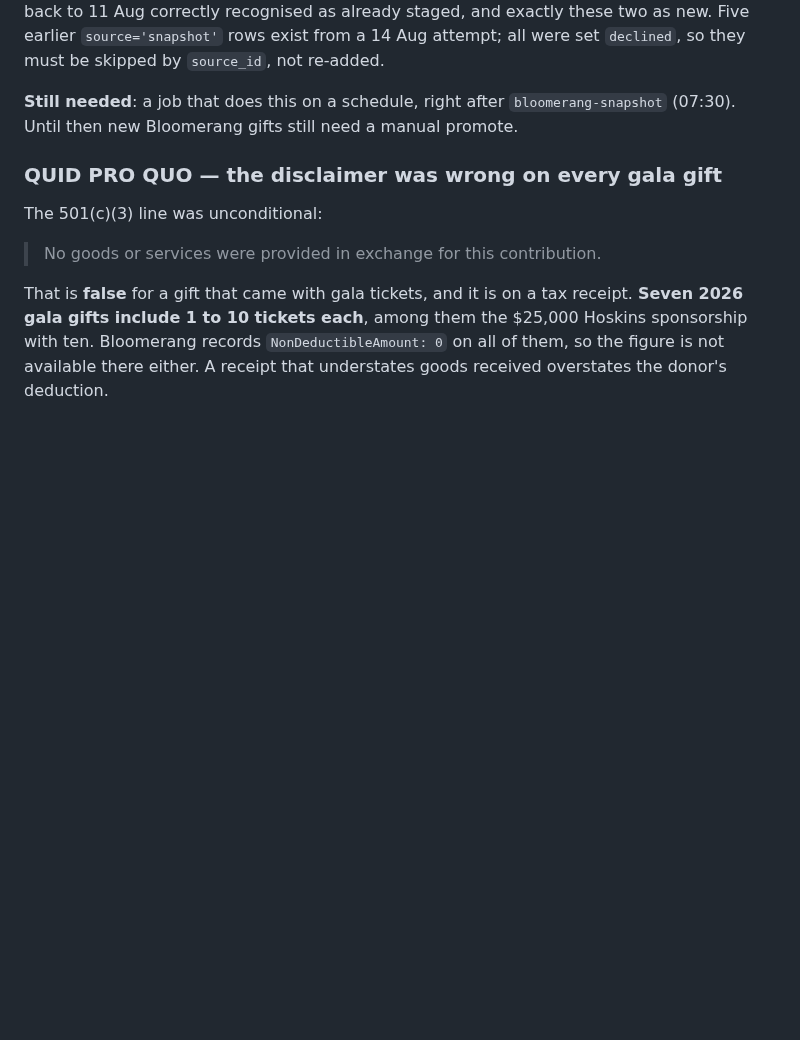
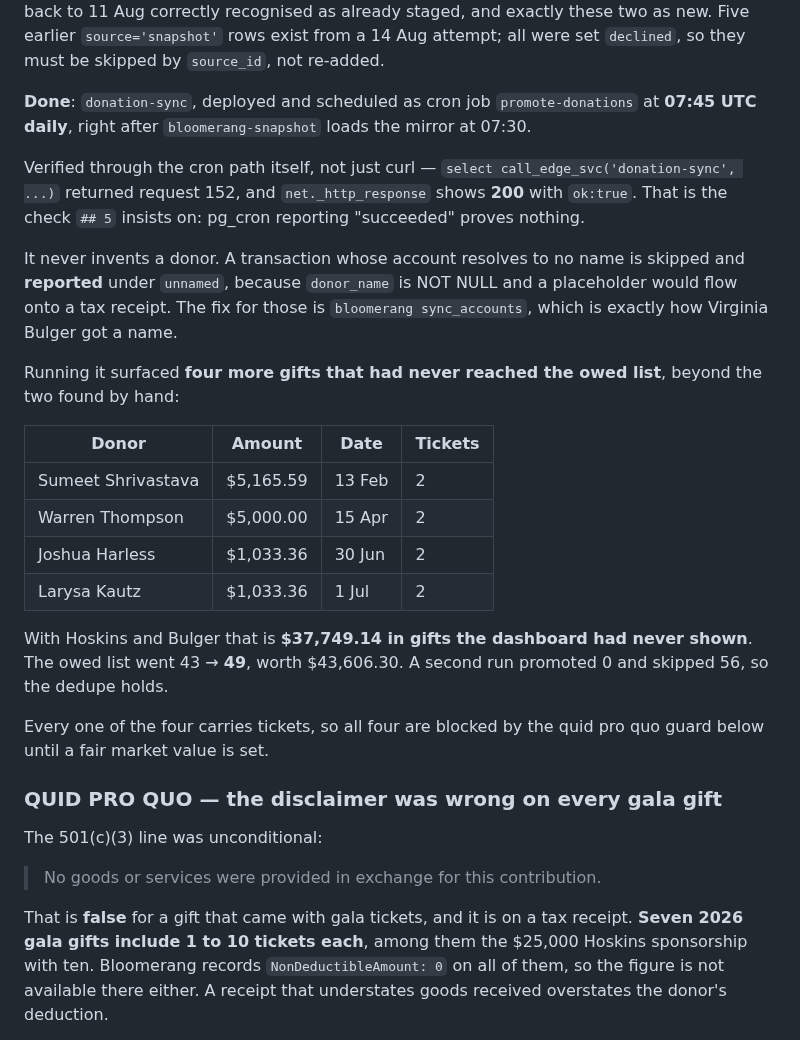
Before and after one commit to SPARCva/sparc-donor-ops, a Markdown page: docs/AUDIT-2026-08-27.md, the part around the change. Drawn GitHub-style; blank space fills up the shorter version.

Commit message:
Schedule the donation promoter, and surface $37,749 of unseen gifts
donation-sync is deployed and scheduled as cron promote-donations at 07:45
UTC, right after bloomerang-snapshot loads the mirror at 07:30. So a
Bloomerang donation now reaches the owed list by itself.

Verified through the cron path rather than only curl: call_edge_svc
returned request 152 and net._http_response shows 200 with ok:true. pg_cron
saying "succeeded" proves nothing here — that is the trap that hid three
silently 401'ing jobs before.

Dedupe is two-sided and both sides earn their place. source_id catches
re-runs and keeps the five rows a 14 Aug attempt left declined from coming
back. The fingerprint catches the same gift already staged from the
bloomerang_form path; without it the donor gets thanked twice. The JS
fingerprint mirrors public.donation_fingerprint exactly — last alphabetic
word of the name, amount to 2dp, calendar date — and is commented as such,
because if the two drift a gift is staged twice.

Running it found four more gifts that had never reached the owed list:
Shrivastava $5,165.59, Thompson $5,000, Harless $1,033.36, Kautz $1,033.36.
With Hoskins and Bulger that is $37,749.14 the dashboard had never shown.
Owed went 43 -> 49, worth $43,606.30. A second run promoted 0, skipped 56.

All four carry gala tickets, so all four are held by the quid pro quo guard
until a fair market value per ticket is set. It never invents a donor
either: a transaction whose account resolves to no name is skipped and
reported, because donor_name is NOT NULL and a placeholder would end up on
a tax receipt.

Co-Authored-By: Claude Opus 5 <noreply@anthropic.com>
Claude-Session: https://claude.ai/code/session_0188gBLLUg1fAiyFAs2w8685

```diff
--- a/docs/AUDIT-2026-08-27.md
+++ b/docs/AUDIT-2026-08-27.md
@@ -448,9 +448,36 @@ correctly recognised as already staged, and exactly these two as new. Five
 earlier `source='snapshot'` rows exist from a 14 Aug attempt; all were set
 `declined`, so they must be skipped by `source_id`, not re-added.
 
-**Still needed**: a job that does this on a schedule, right after
-`bloomerang-snapshot` (07:30). Until then new Bloomerang gifts still need a
-manual promote.
+**Done**: `donation-sync`, deployed and scheduled as cron job
+`promote-donations` at **07:45 UTC daily**, right after `bloomerang-snapshot`
+loads the mirror at 07:30.
+
+Verified through the cron path itself, not just curl —
+`select call_edge_svc('donation-sync', ...)` returned request 152, and
+`net._http_response` shows **200** with `ok:true`. That is the check
+`## 5` insists on: pg_cron reporting "succeeded" proves nothing.
+
+It never invents a donor. A transaction whose account resolves to no name is
+skipped and **reported** under `unnamed`, because `donor_name` is NOT NULL and a
+placeholder would flow onto a tax receipt. The fix for those is
+`bloomerang sync_accounts`, which is exactly how Virginia Bulger got a name.
+
+Running it surfaced **four more gifts that had never reached the owed list**,
+beyond the two found by hand:
+
+| Donor | Amount | Date | Tickets |
+| --- | --- | --- | --- |
+| Sumeet Shrivastava | $5,165.59 | 13 Feb | 2 |
+| Warren Thompson | $5,000.00 | 15 Apr | 2 |
+| Joshua Harless | $1,033.36 | 30 Jun | 2 |
+| Larysa Kautz | $1,033.36 | 1 Jul | 2 |
+
+With Hoskins and Bulger that is **$37,749.14 in gifts the dashboard had never
+shown**. The owed list went 43 → **49**, worth $43,606.30. A second run promoted
+0 and skipped 56, so the dedupe holds.
+
+Every one of the four carries tickets, so all four are blocked by the quid pro
+quo guard below until a fair market value is set.
 
 ### QUID PRO QUO — the disclaimer was wrong on every gala gift
 
```
